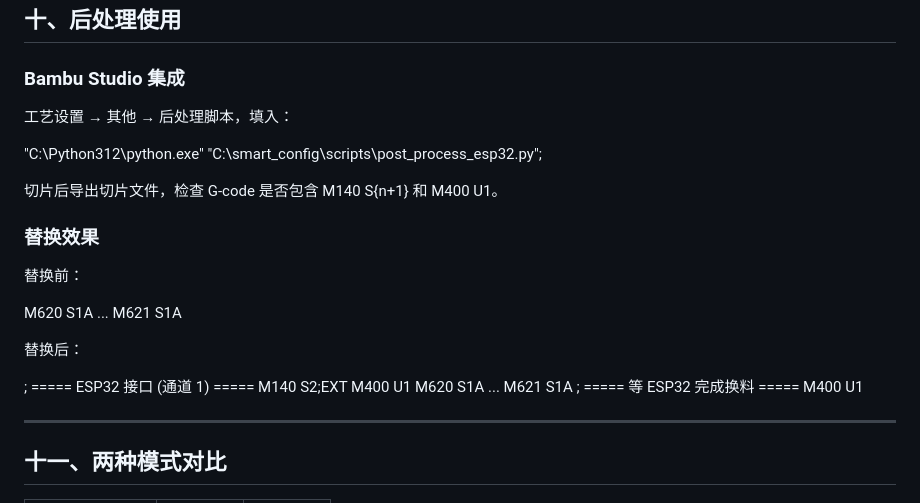
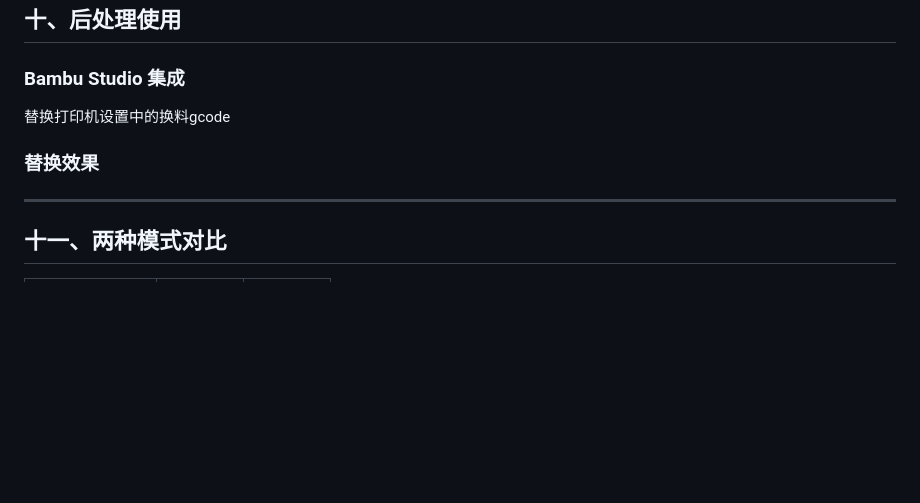
Before and after one commit to wcf873455992/TOP-AMS-PRO, a Markdown page: README.md, the part around the change. Rendered like a GitHub page; blank space fills up the shorter version.

Commit message:
Initial commit: TOP AMS PRO v1.0

```diff
--- a/README.md
+++ b/README.md
@@ -396,31 +396,9 @@ http://<设备IP>/ota.html
 
 ### Bambu Studio 集成
 
-工艺设置 → 其他 → 后处理脚本，填入：
-
-"C:\Python312\python.exe" "C:\smart_config\scripts\post_process_esp32.py";
-
-切片后导出切片文件，检查 G-code 是否包含 M140 S{n+1} 和 M400 U1。
+替换打印机设置中的换料gcode
 
 ### 替换效果
-
-替换前：
-
-M620 S1A
-...
-M621 S1A
-
-替换后：
-
-; ===== ESP32 接口 (通道 1) =====
-M140 S2;EXT
-M400 U1
-M620 S1A
-...
-M621 S1A
-; ===== 等 ESP32 完成换料 =====
-M400 U1
-
 ---
 
 ## 十一、两种模式对比
```
